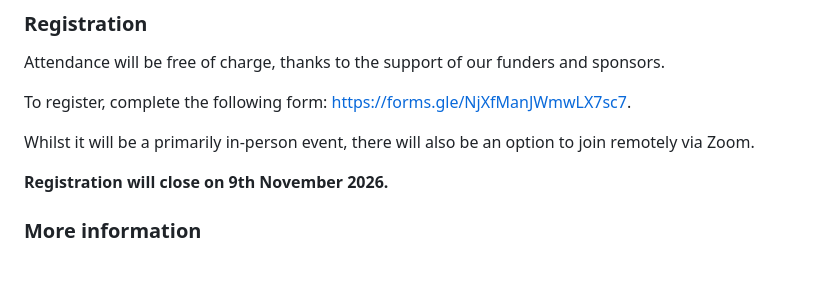
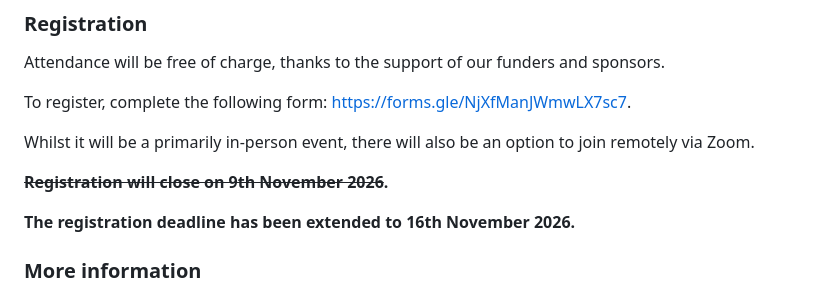
Before and after one commit to fortran-index/fortran-index, a Markdown page: pages/fortran_birthday.md, the part around the change. GitHub-like rendering; blank space fills up the shorter version.

Commit message:
Extend deadline

```diff
--- a/pages/fortran_birthday.md
+++ b/pages/fortran_birthday.md
@@ -99,7 +99,9 @@ To register, complete the following form:
 Whilst it will be a primarily in-person event, there will also be an option to
 join remotely via Zoom.
 
-**Registration will close on 9th November 2026.**
+**~~Registration will close on 9th November 2026~~.**
+
+**The registration deadline has been extended to 16th November 2026.**
 
 ### More information
 
```
